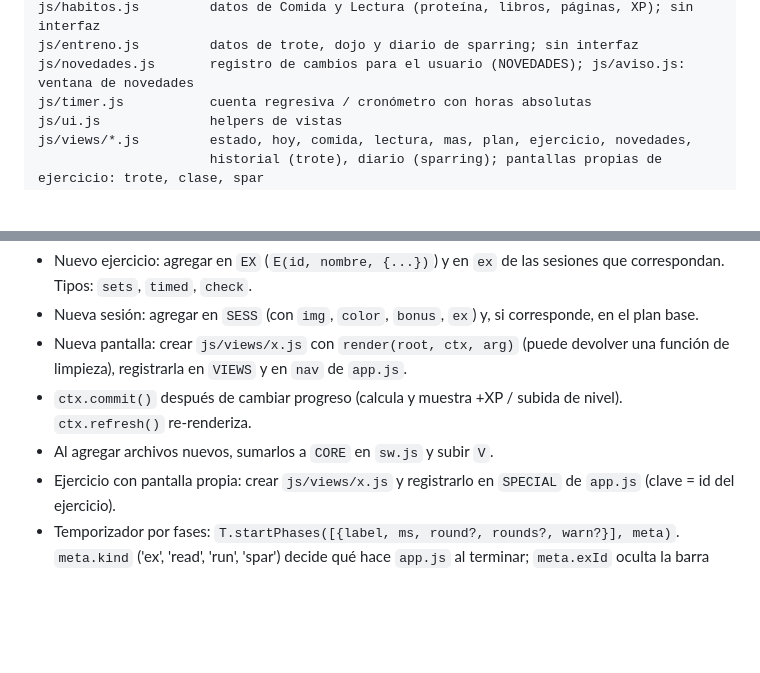
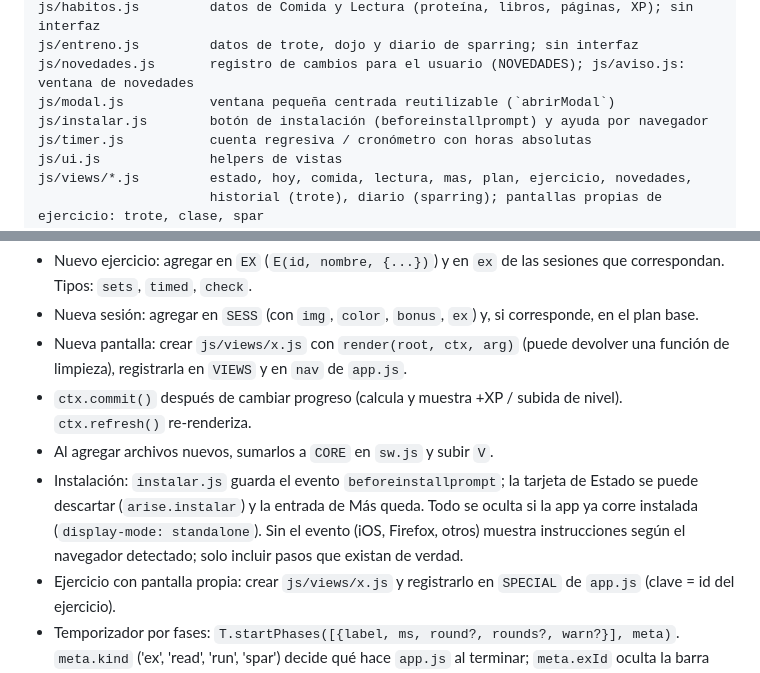
Before and after one commit to Redmouse7112/arise, a Markdown page: DESARROLLO.md, 2 parts joined by grey strips. Rendered like a GitHub page; blank space fills up the shorter version.

Commit message:
Documentación: modal e instalación

```diff
--- a/DESARROLLO.md
+++ b/DESARROLLO.md
@@ -25,6 +25,8 @@ js/xp.js              XP, nivel, racha (se calcula desde el registro)
 js/habitos.js         datos de Comida y Lectura (proteína, libros, páginas, XP); sin interfaz
 js/entreno.js         datos de trote, dojo y diario de sparring; sin interfaz
 js/novedades.js       registro de cambios para el usuario (NOVEDADES); js/aviso.js: ventana de novedades
+js/modal.js           ventana pequeña centrada reutilizable (`abrirModal`)
+js/instalar.js        botón de instalación (beforeinstallprompt) y ayuda por navegador
 js/timer.js           cuenta regresiva / cronómetro con horas absolutas
 js/ui.js              helpers de vistas
 js/views/*.js         estado, hoy, comida, lectura, mas, plan, ejercicio, novedades,
@@ -57,6 +59,7 @@ img/                  WebP optimizados (sec-* emblemas, mus-* músculos)
 - Nueva pantalla: crear `js/views/x.js` con `render(root, ctx, arg)` (puede devolver una función de limpieza), registrarla en `VIEWS` y en `nav` de `app.js`.
 - `ctx.commit()` después de cambiar progreso (calcula y muestra +XP / subida de nivel). `ctx.refresh()` re-renderiza.
 - Al agregar archivos nuevos, sumarlos a `CORE` en `sw.js` y subir `V`.
+- Instalación: `instalar.js` guarda el evento `beforeinstallprompt`; la tarjeta de Estado se puede descartar (`arise.instalar`) y la entrada de Más queda. Todo se oculta si la app ya corre instalada (`display-mode: standalone`). Sin el evento (iOS, Firefox, otros) muestra instrucciones según el navegador detectado; solo incluir pasos que existan de verdad.
 - Ejercicio con pantalla propia: crear `js/views/x.js` y registrarlo en `SPECIAL` de `app.js` (clave = id del ejercicio).
 - Temporizador por fases: `T.startPhases([{label, ms, round?, rounds?, warn?}], meta)`. `meta.kind` ('ex', 'read', 'run', 'spar') decide qué hace `app.js` al terminar; `meta.exId` oculta la barra global en esa pantalla.
 - **Regla permanente:** en cada entrega, subir `APP_VERSION` según la sección "Versionado" y agregar su entrada arriba en `js/novedades.js`, escrita para el usuario final (3 a 5 viñetas, lenguaje simple). La ventana aparece una sola vez por versión. Lógica en `js/aviso.js`: instalación nueva = sin registros ni copias `arise.v1.bak*` (no se muestra); con datos y sin `arise.seen` cuenta como `0.0.0` (se muestra); las versiones se comparan como números (`cmpVer`). Más → Novedades permite volver a ver la última.
```
